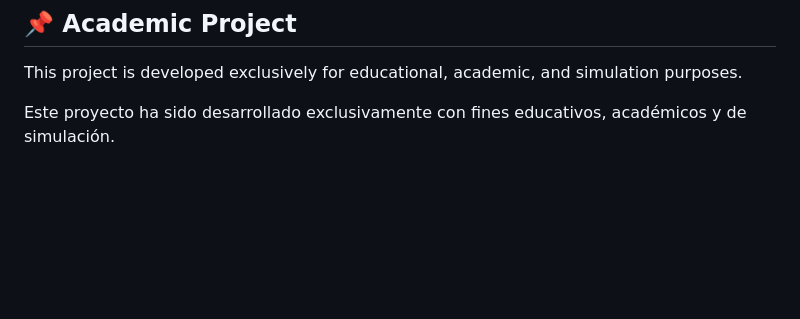
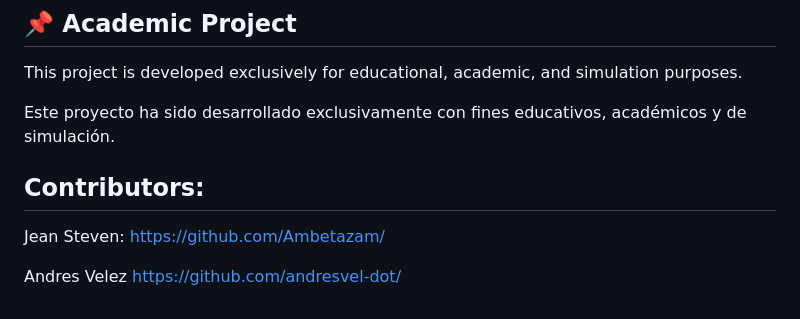
Before and after one commit to Ambetazam/SCRUM_Celula5Report, a Markdown page: README.md, the part around the change. Drawn GitHub-style; blank space fills up the shorter version.

Commit message:
feat: update repository

```diff
--- a/README.md
+++ b/README.md
@@ -284,3 +284,13 @@ The static presentation uses the official PDF document contained in this reposit
 This project is developed exclusively for educational, academic, and simulation purposes.
 
 Este proyecto ha sido desarrollado exclusivamente con fines educativos, académicos y de simulación.
+
+
+
+## Contributors:
+
+Jean Steven:
+https://github.com/Ambetazam/
+
+Andres Velez
+https://github.com/andresvel-dot/
```
